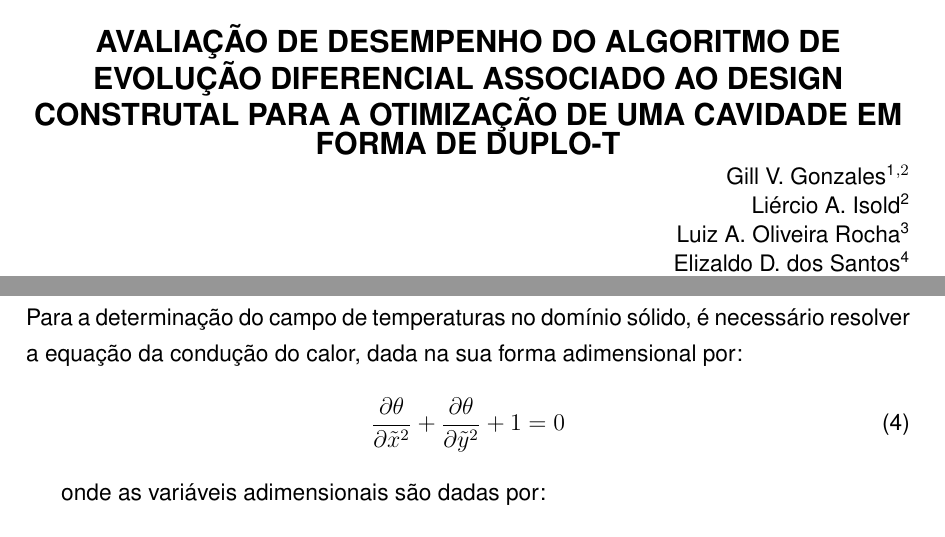
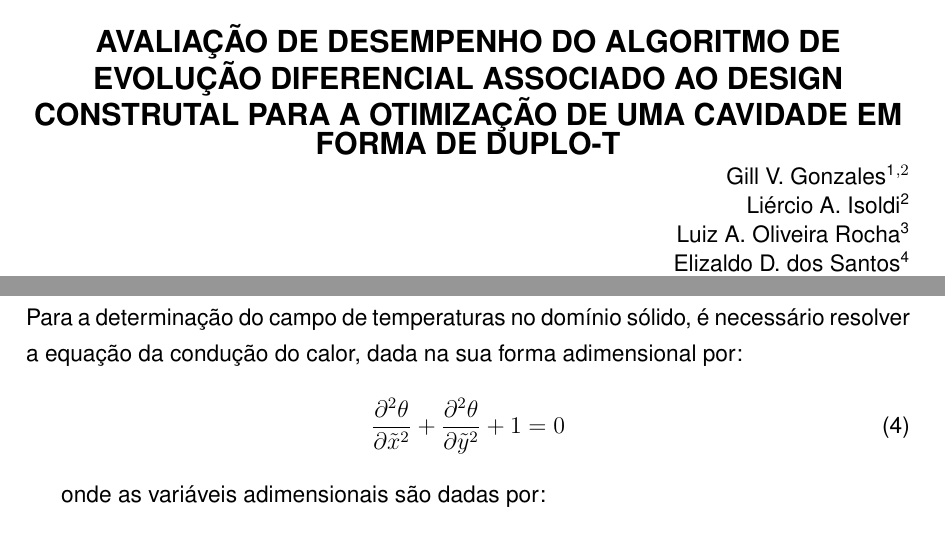
Before and after one commit to g1ll/mcsul2018, a LaTeX document (main.tex): two parts of pages 1 and 5 of 15, joined at a grey line, cut so that both start at the same text. Compiled offline with pdfLaTeX.

Commit message:
Correões finais.

```diff
--- a/main.tex
+++ b/main.tex
@@ -86,7 +86,7 @@
 \begin{flushright}
 Gill V. Gonzales\footnote{Mestre, Instituto Federal Sul-Rio-Grandense - Campus Santana do Livramento, RS, Brazil, gillgonzales@ifsul.edu.br.}$^{,2}$
 
-Liércio A. Isold\footnote{Doutor, Universidade Federal do Rio Grande - PPG em Modelagem Computacional, Rio Grande, RS, Brazil, liercioisoldi@furg.br.}
+Liércio A. Isoldi\footnote{Doutor, Universidade Federal do Rio Grande - PPG em Modelagem Computacional, Rio Grande, RS, Brazil, liercioisoldi@furg.br.}
 
 Luiz A. Oliveira Rocha\footnote{Doutor, Universidade do Vale do Rio dos Sinos - PPG em Engenharia Mecânica – São Leopoldo, RS, Brasil luizor@unisinos.br.}
 
@@ -151,7 +151,7 @@ A fração da área da cavidade em relação a área total é dada por:
 \end{equation}
 Para a determinação do campo de temperaturas no domínio sólido, é necessário resolver a equação da condução do calor, dada  na sua forma adimensional por:
 \begin{equation}
-\frac{\partial \theta}{\partial \tilde{x}^{2}}+\frac{\partial \theta}{\partial \tilde{y}^{2}}+1=0\label{calor}
+\frac{\partial^{2} \theta}{\partial \tilde{x}^{2}}+\frac{\partial^{2} \theta}{\partial \tilde{y}^{2}}+1=0 \label{calor}
 \end{equation}
 
 onde as variáveis adimensionais são dadas por:
```
Also changed, not shown: mcsul2018final.pdf, 2 other files.
